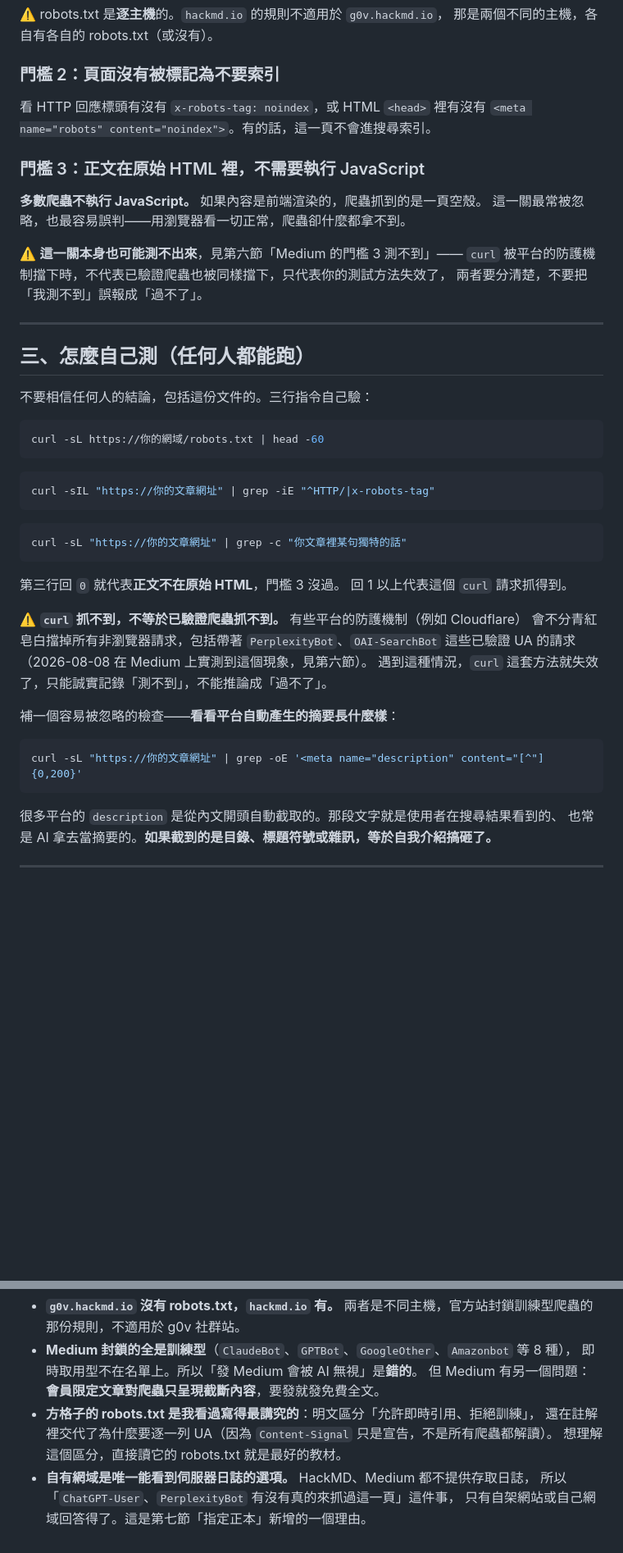
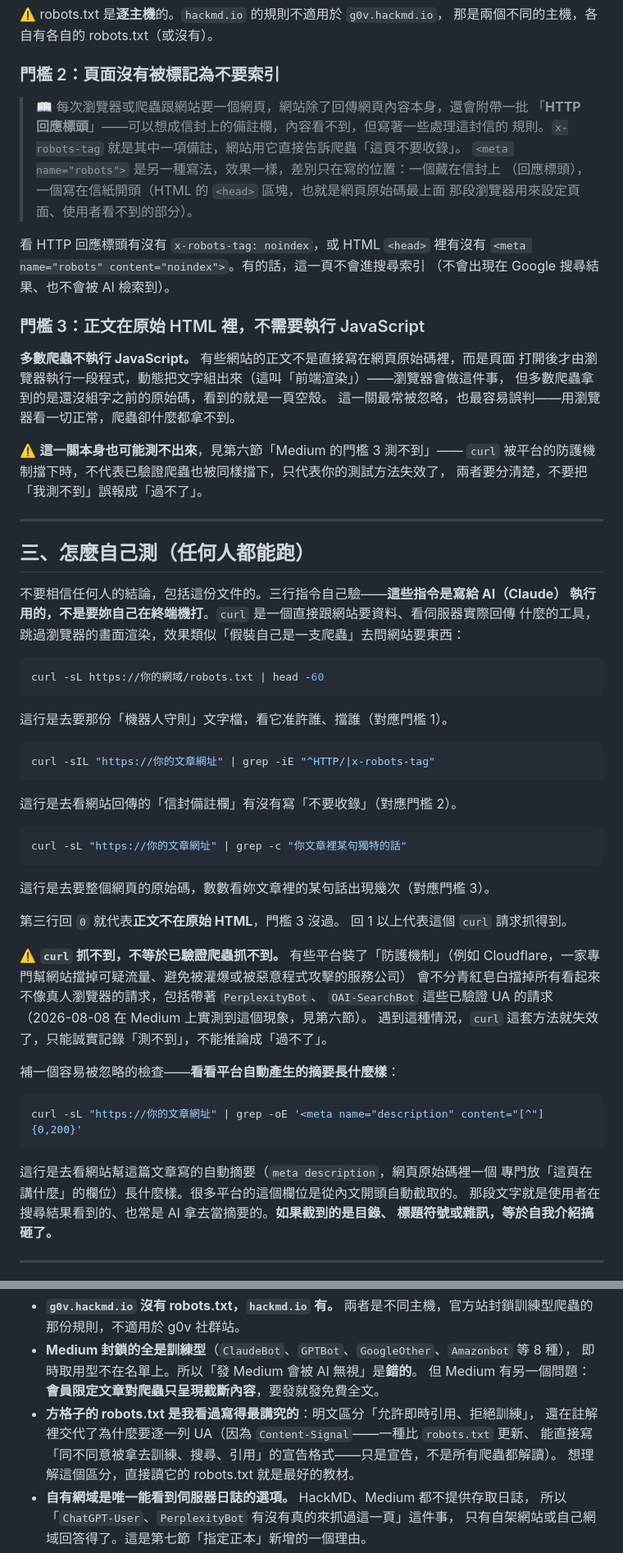
Before and after one commit to Legendream/AI-Writing-Skill, a Markdown page: civic-tech-writing-pipeline/發布指引.md, 2 parts joined by grey strips. Shown at 82% size. GitHub-like rendering; blank space fills up the shorter version.

````diff
--- a/civic-tech-writing-pipeline/發布指引.md
+++ b/civic-tech-writing-pipeline/發布指引.md
@@ -43,12 +50,22 @@
 
 ### 門檻 2：頁面沒有被標記為不要索引
 
+> 📖 每次瀏覽器或爬蟲跟網站要一個網頁，網站除了回傳網頁內容本身，還會附帶一批
+> 「**HTTP 回應標頭**」——可以想成信封上的備註欄，內容看不到，但寫著一些處理這封信的
+> 規則。`x-robots-tag` 就是其中一項備註，網站用它直接告訴爬蟲「這頁不要收錄」。
+> `<meta name="robots">` 是另一種寫法，效果一樣，差別只在寫的位置：一個藏在信封上
+> （回應標頭），一個寫在信紙開頭（HTML 的 `<head>` 區塊，也就是網頁原始碼最上面
+> 那段瀏覽器用來設定頁面、使用者看不到的部分）。
+
 看 HTTP 回應標頭有沒有 `x-robots-tag: noindex`，或 HTML `<head>` 裡有沒有
-`<meta name="robots" content="noindex">`。有的話，這一頁不會進搜尋索引。
+`<meta name="robots" content="noindex">`。有的話，這一頁不會進搜尋索引
+（不會出現在 Google 搜尋結果、也不會被 AI 檢索到）。
 
 ### 門檻 3：正文在原始 HTML 裡，不需要執行 JavaScript
 
-**多數爬蟲不執行 JavaScript。** 如果內容是前端渲染的，爬蟲抓到的是一頁空殼。
+**多數爬蟲不執行 JavaScript。** 有些網站的正文不是直接寫在網頁原始碼裡，而是頁面
+打開後才由瀏覽器執行一段程式，動態把文字組出來（這叫「前端渲染」）——瀏覽器會做這件事，
+但多數爬蟲拿到的是還沒組字之前的原始碼，看到的就是一頁空殼。
 這一關最常被忽略，也最容易誤判——用瀏覽器看一切正常，爬蟲卻什麼都拿不到。
 
 ⚠️ **這一關本身也可能測不出來**，見第六節「Medium 的門檻 3 測不到」——
@@ -59,26 +76,35 @@
 
 ## 三、怎麼自己測（任何人都能跑）
 
-不要相信任何人的結論，包括這份文件的。三行指令自己驗：
+不要相信任何人的結論，包括這份文件的。三行指令自己驗——**這些指令是寫給 AI（Claude）
+執行用的，不是要妳自己在終端機打**。`curl` 是一個直接跟網站要資料、看伺服器實際回傳
+什麼的工具，跳過瀏覽器的畫面渲染，效果類似「假裝自己是一支爬蟲」去問網站要東西：
 
 ```bash
 curl -sL https://你的網域/robots.txt | head -60
 ```
 
+這行是去要那份「機器人守則」文字檔，看它准許誰、擋誰（對應門檻 1）。
+
 ```bash
 curl -sIL "https://你的文章網址" | grep -iE "^HTTP/|x-robots-tag"
 ```
+
+這行是去看網站回傳的「信封備註欄」有沒有寫「不要收錄」（對應門檻 2）。
 
 ```bash
 curl -sL "https://你的文章網址" | grep -c "你文章裡某句獨特的話"
 ```
 
+這行是去要整個網頁的原始碼，數數看妳文章裡的某句話出現幾次（對應門檻 3）。
+
 第三行回 `0` 就代表**正文不在原始 HTML**，門檻 3 沒過。
 回 1 以上代表這個 `curl` 請求抓得到。
 
-⚠️ **`curl` 抓不到，不等於已驗證爬蟲抓不到。** 有些平台的防護機制（例如 Cloudflare）
-會不分青紅皂白擋掉所有非瀏覽器請求，包括帶著 `PerplexityBot`、`OAI-SearchBot`
-這些已驗證 UA 的請求（2026-08-08 在 Medium 上實測到這個現象，見第六節）。
+⚠️ **`curl` 抓不到，不等於已驗證爬蟲抓不到。** 有些平台裝了「防護機制」（例如
+Cloudflare，一家專門幫網站擋掉可疑流量、避免被灌爆或被惡意程式攻擊的服務公司）
+會不分青紅皂白擋掉所有看起來不像真人瀏覽器的請求，包括帶著 `PerplexityBot`、
+`OAI-SearchBot` 這些已驗證 UA 的請求（2026-08-08 在 Medium 上實測到這個現象，見第六節）。
 遇到這種情況，`curl` 這套方法就失效了，只能誠實記錄「測不到」，不能推論成「過不了」。
 
 補一個容易被忽略的檢查——**看看平台自動產生的摘要長什麼樣**：
@@ -87,8 +113,10 @@ curl -sL "https://你的文章網址" | grep -c "你文章裡某句獨特的話"
 curl -sL "https://你的文章網址" | grep -oE '<meta name="description" content="[^"]{0,200}'
 ```
 
-很多平台的 `description` 是從內文開頭自動截取的。那段文字就是使用者在搜尋結果看到的、
-也常是 AI 拿去當摘要的。**如果截到的是目錄、標題符號或雜訊，等於自我介紹搞砸了。**
+這行是去看網站幫這篇文章寫的自動摘要（`meta description`，網頁原始碼裡一個
+專門放「這頁在講什麼」的欄位）長什麼樣。很多平台的這個欄位是從內文開頭自動截取的。
+那段文字就是使用者在搜尋結果看到的、也常是 AI 拿去當摘要的。**如果截到的是目錄、
+標題符號或雜訊，等於自我介紹搞砸了。**
 
 ---
 
@@ -111,7 +139,8 @@ curl -sL "https://你的文章網址" | grep -oE '<meta name="description" conte
   即時取用型不在名單上。所以「發 Medium 會被 AI 無視」是**錯的**。
   但 Medium 有另一個問題：**會員限定文章對爬蟲只呈現截斷內容**，要發就發免費全文。
 - **方格子的 robots.txt 是我看過寫得最講究的**：明文區分「允許即時引用、拒絕訓練」，
-  還在註解裡交代了為什麼要逐一列 UA（因為 `Content-Signal` 只是宣告，不是所有爬蟲都解讀）。
+  還在註解裡交代了為什麼要逐一列 UA（因為 `Content-Signal`——一種比 `robots.txt` 更新、
+  能直接寫「同不同意被拿去訓練、搜尋、引用」的宣告格式——只是宣告，不是所有爬蟲都解讀）。
   想理解這個區分，直接讀它的 robots.txt 就是最好的教材。
 - **自有網域是唯一能看到伺服器日誌的選項。** HackMD、Medium 都不提供存取日誌，
   所以「`ChatGPT-User`、`PerplexityBot` 有沒有真的來抓過這一頁」這件事，
````
Also changed, not shown: other parts of civic-tech-writing-pipeline/發布指引.md (+35 -17 lines).
